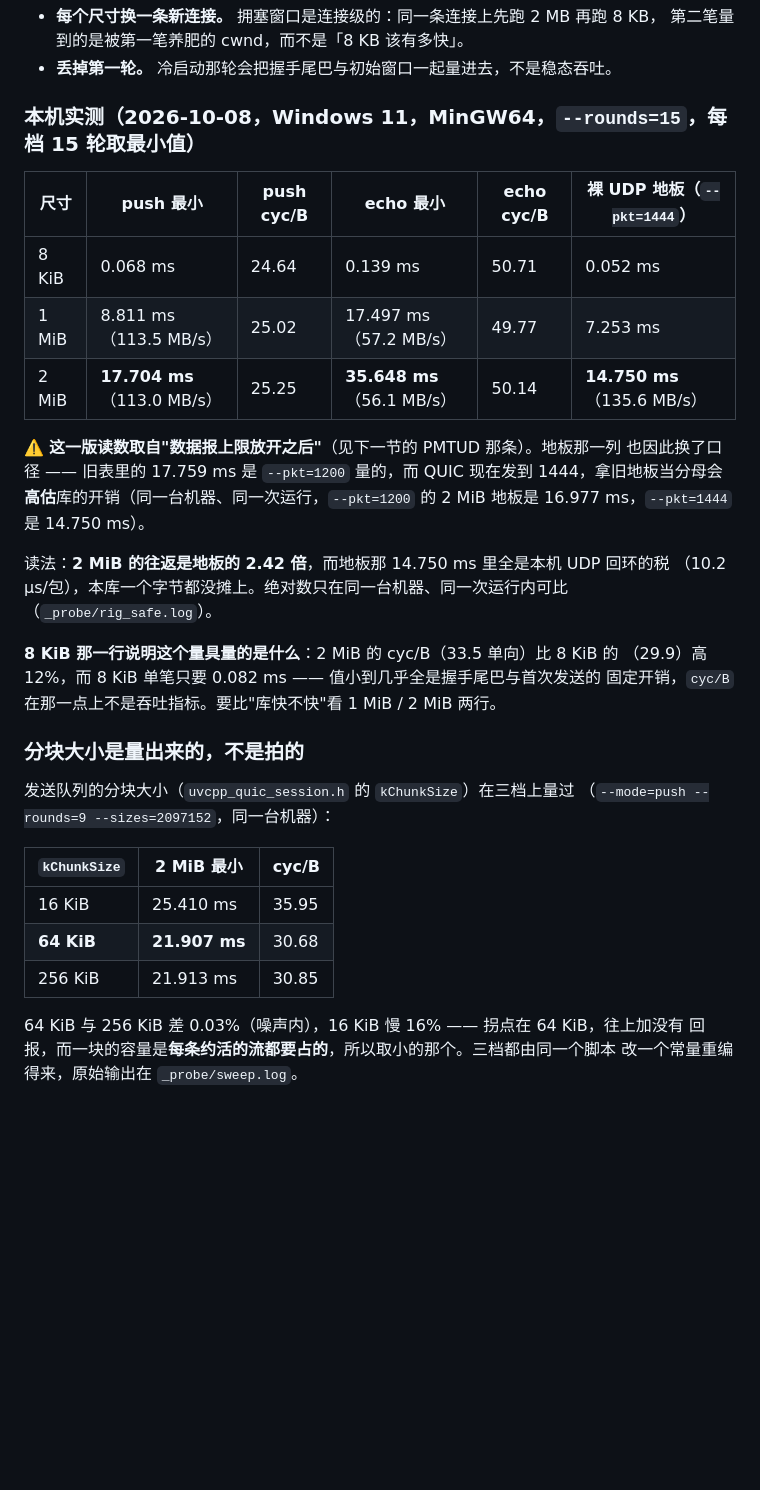
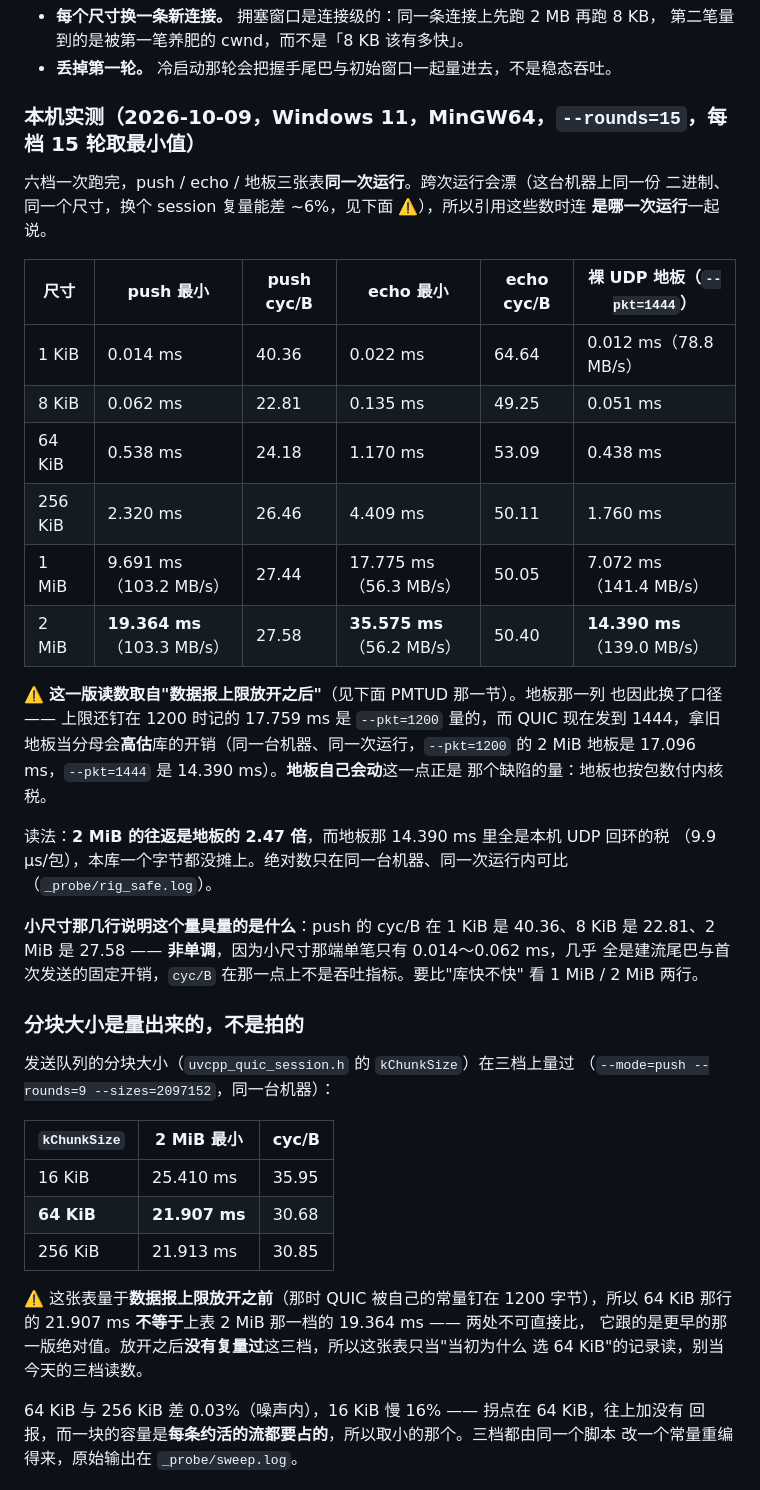
Before and after one commit to Antruly/libuvcpp, a Markdown page: doc/benchmark-rig.md, the part around the change. Drawn GitHub-style; blank space fills up the shorter version.

Commit message:
docs(bench): 本机实测表刷成 2026-10-09 那一轮（六档），分块扫描表标注为落后于 PMTUD 修复
主表（`doc/benchmark-rig.md`）还是 2026-10-08 那一轮的三个尺寸，而这一轮
把原来那三档的绝对值又漂了一次，两张表并列时会让人以为是同一轮的读数。
换成本次六档一次跑完的一整轮（1 KiB / 8 KiB / 64 KiB / 256 KiB / 1 MiB / 2 MiB，
push / echo / 裸 UDP 地板三张同一次运行）：

    2 MiB push  19.364 ms（103.3 MB/s）   地板 --pkt=1444  14.390 ms（139.0 MB/s）  ⇒ 1.35×
    2 MiB echo  35.575 ms（ 56.2 MB/s）   2×地板           28.780 ms               ⇒ 1.24×
    地板 --pkt=1200 → --pkt=1444  17.096 → 14.390 ms（−15.8%）

顺带修掉两处会误导的数：

- 8 KiB 那段引的 `cyc/B 33.5 / 29.9` 是**对照臂**（数据报钉在 1200）的数，
  而同一页表里已经是修复后的 25.25 / 24.64 —— 两处对不上。改成实测的
  40.36（1 KiB）/ 22.81（8 KiB）/ 27.58（2 MiB），并把"非单调"这件事说清楚。
- 「分块大小」那张三档扫描表量于**数据报上限放开之前**，它的 2 MiB 64 KiB 行
  是 21.907 ms，比主表现在那一档（19.364 ms）还大一档，读者会以为矛盾。
  加注说明它的绝对值已陈旧、放开后未复量，只当"当初为什么选 64 KiB"的记录读。

同时把"同一次运行内才可比"写进表头：这台机器上同一份二进制换个 session 复量
能差 ~6%，引用时得连是哪一次运行一起说。

只动文档；四条文档门禁（check_docs / check_doc_versions / check_doc_lines）
本机全绿，`doc_line_refs.lock` 不引用本文件故无需刷新。无对外能力变化 ⇒ 不升版本号。

Co-Authored-By: Claude Code <noreply@anthropic.com>

```diff
--- a/doc/benchmark-rig.md
+++ b/doc/benchmark-rig.md
@@ -211,26 +211,35 @@ cmake --build build-quic --target uvcpp_bench_quic --parallel 2
   第二笔量到的是被第一笔养肥的 cwnd，而不是「8 KB 该有多快」。
 - **丢掉第一轮。** 冷启动那轮会把握手尾巴与初始窗口一起量进去，不是稳态吞吐。
 
-### 本机实测（2026-10-08，Windows 11，MinGW64，`--rounds=15`，每档 15 轮取最小值）
+### 本机实测（2026-10-09，Windows 11，MinGW64，`--rounds=15`，每档 15 轮取最小值）
+
+六档一次跑完，push / echo / 地板三张表**同一次运行**。跨次运行会漂（这台机器上同一份
+二进制、同一个尺寸，换个 session 复量能差 ~6%，见下面 ⚠️），所以引用这些数时连
+**是哪一次运行**一起说。
 
 | 尺寸 | push 最小 | push cyc/B | echo 最小 | echo cyc/B | 裸 UDP 地板（`--pkt=1444`） |
 |---|---|---|---|---|---|
-| 8 KiB | 0.068 ms | 24.64 | 0.139 ms | 50.71 | 0.052 ms |
-| 1 MiB | 8.811 ms（113.5 MB/s） | 25.02 | 17.497 ms（57.2 MB/s） | 49.77 | 7.253 ms |
-| 2 MiB | **17.704 ms**（113.0 MB/s） | 25.25 | **35.648 ms**（56.1 MB/s） | 50.14 | **14.750 ms**（135.6 MB/s） |
+| 1 KiB | 0.014 ms | 40.36 | 0.022 ms | 64.64 | 0.012 ms（78.8 MB/s） |
+| 8 KiB | 0.062 ms | 22.81 | 0.135 ms | 49.25 | 0.051 ms |
+| 64 KiB | 0.538 ms | 24.18 | 1.170 ms | 53.09 | 0.438 ms |
+| 256 KiB | 2.320 ms | 26.46 | 4.409 ms | 50.11 | 1.760 ms |
+| 1 MiB | 9.691 ms（103.2 MB/s） | 27.44 | 17.775 ms（56.3 MB/s） | 50.05 | 7.072 ms（141.4 MB/s） |
+| 2 MiB | **19.364 ms**（103.3 MB/s） | 27.58 | **35.575 ms**（56.2 MB/s） | 50.40 | **14.390 ms**（139.0 MB/s） |
 
-⚠️ **这一版读数取自"数据报上限放开之后"**（见下一节的 PMTUD 那条）。地板那一列
-也因此换了口径 —— 旧表里的 17.759 ms 是 `--pkt=1200` 量的，而 QUIC 现在发到
-1444，拿旧地板当分母会**高估**库的开销（同一台机器、同一次运行，`--pkt=1200` 的
-2 MiB 地板是 16.977 ms，`--pkt=1444` 是 14.750 ms）。
+⚠️ **这一版读数取自"数据报上限放开之后"**（见下面 PMTUD 那一节）。地板那一列
+也因此换了口径 —— 上限还钉在 1200 时记的 17.759 ms 是 `--pkt=1200` 量的，而 QUIC
+现在发到 1444，拿旧地板当分母会**高估**库的开销（同一台机器、同一次运行，`--pkt=1200`
+的 2 MiB 地板是 17.096 ms，`--pkt=1444` 是 14.390 ms）。**地板自己会动**这一点正是
+那个缺陷的量：地板也按包数付内核税。
 
-读法：**2 MiB 的往返是地板的 2.42 倍**，而地板那 14.750 ms 里全是本机 UDP 回环的税
-（10.2 µs/包），本库一个字节都没摊上。绝对数只在同一台机器、同一次运行内可比
+读法：**2 MiB 的往返是地板的 2.47 倍**，而地板那 14.390 ms 里全是本机 UDP 回环的税
+（9.9 µs/包），本库一个字节都没摊上。绝对数只在同一台机器、同一次运行内可比
 （`_probe/rig_safe.log`）。
 
-**8 KiB 那一行说明这个量具量的是什么**：2 MiB 的 cyc/B（33.5 单向）比 8 KiB 的
-（29.9）高 12%，而 8 KiB 单笔只要 0.082 ms —— 值小到几乎全是握手尾巴与首次发送的
-固定开销，`cyc/B` 在那一点上不是吞吐指标。要比"库快不快"看 1 MiB / 2 MiB 两行。
+**小尺寸那几行说明这个量具量的是什么**：push 的 cyc/B 在 1 KiB 是 40.36、8 KiB 是
+22.81、2 MiB 是 27.58 —— **非单调**，因为小尺寸那端单笔只有 0.014～0.062 ms，几乎
+全是建流尾巴与首次发送的固定开销，`cyc/B` 在那一点上不是吞吐指标。要比"库快不快"
+看 1 MiB / 2 MiB 两行。
 
 ### 分块大小是量出来的，不是拍的
 
@@ -242,6 +251,11 @@ cmake --build build-quic --target uvcpp_bench_quic --parallel 2
 | 16 KiB | 25.410 ms | 35.95 |
 | **64 KiB** | **21.907 ms** | 30.68 |
 | 256 KiB | 21.913 ms | 30.85 |
+
+⚠️ 这张表量于**数据报上限放开之前**（那时 QUIC 被自己的常量钉在 1200 字节），所以
+64 KiB 那行的 21.907 ms **不等于**上表 2 MiB 那一档的 19.364 ms —— 两处不可直接比，
+它跟的是更早的那一版绝对值。放开之后**没有复量过**这三档，所以这张表只当"当初为什么
+选 64 KiB"的记录读，别当今天的三档读数。
 
 64 KiB 与 256 KiB 差 0.03%（噪声内），16 KiB 慢 16% —— 拐点在 64 KiB，往上加没有
 回报，而一块的容量是**每条约活的流都要占的**，所以取小的那个。三档都由同一个脚本
```
